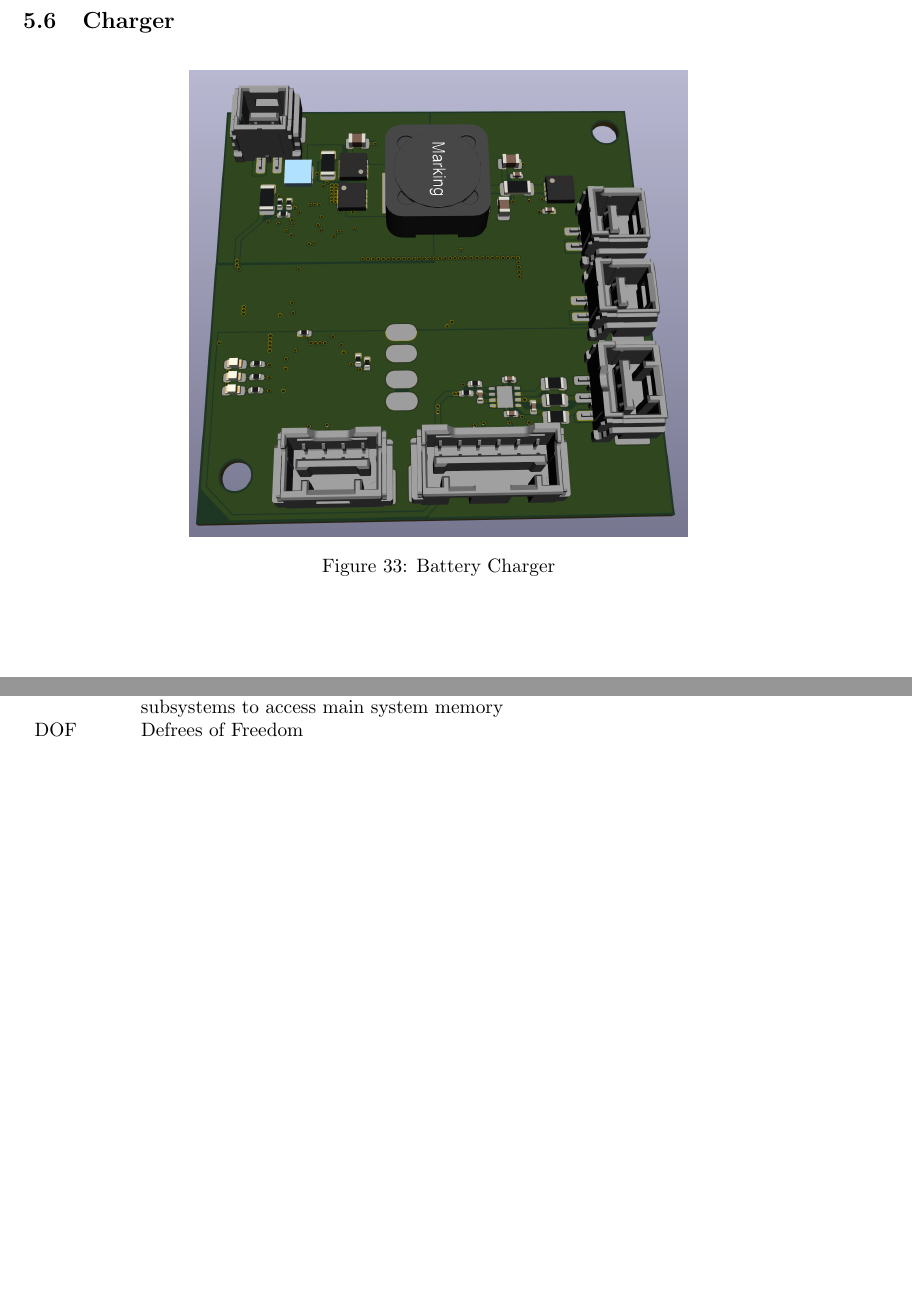
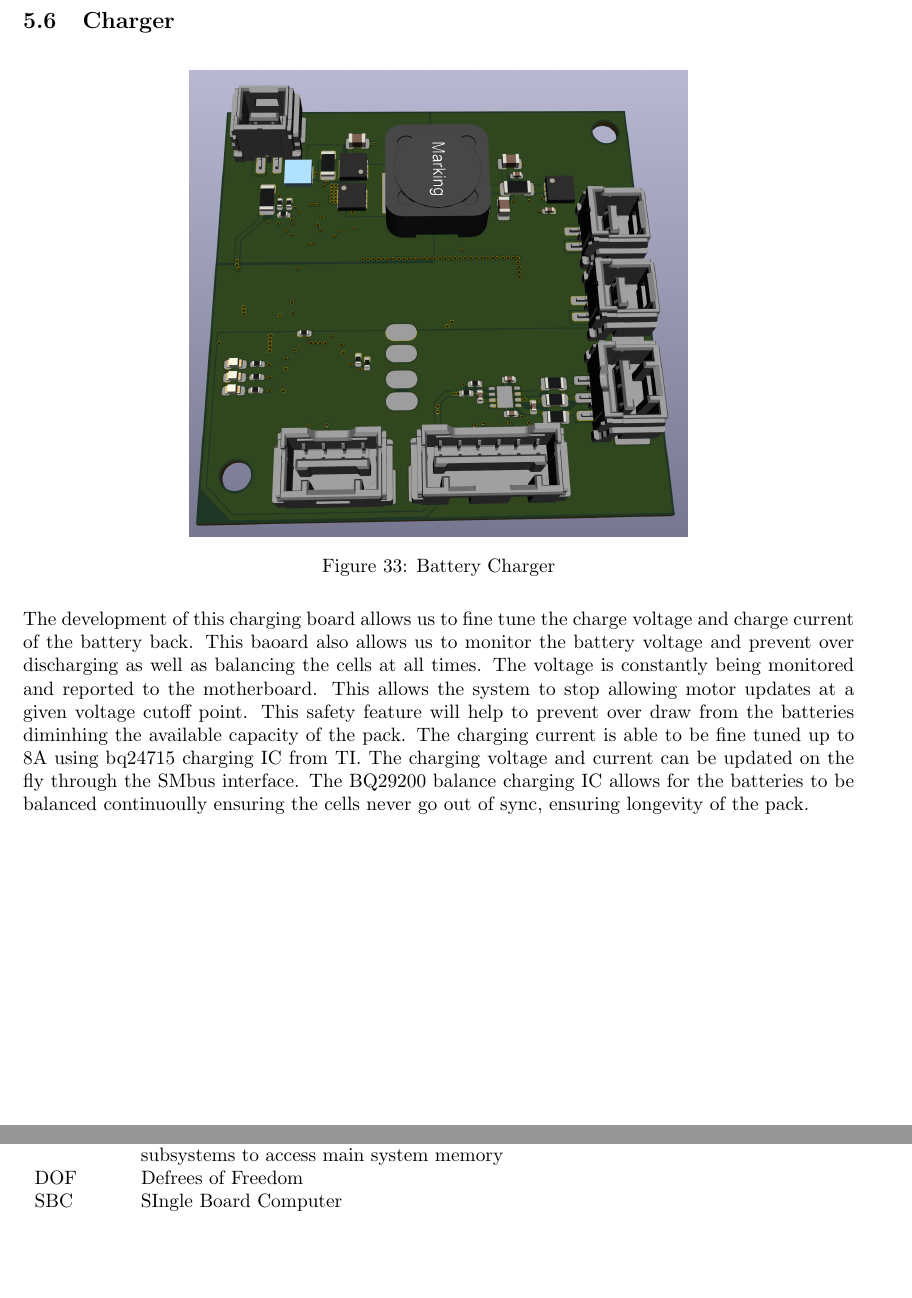
Before and after one commit to SmallKatMQP/SmallKat-MQP-Paper, a LaTeX paper (paper.tex, which reads sections/glossary.tex, sections/implementation.tex): two parts of pages 48 and 51 of 51, joined at a grey line, cut so that both start at the same text, the shorter picture padded with empty space. Compiled offline with pdfLaTeX; a LaTeX package or settings file that is missing is left out.

Commit message:
Updated charger section adn added sbc to glossary

```diff
--- a/sections/glossary.tex
+++ b/sections/glossary.tex
@@ -3,6 +3,7 @@
 
     \begin{tabular}{p{0.1\textwidth} p{0.9\textwidth}}
        DMA  & Direct Memory Access is a feature of computer systems that allows certain hardware subsystems to access main system memory  \\
-       DOF & Defrees of Freedom
+       DOF & Defrees of Freedom\\
+       SBC & SIngle Board Computer
     \end{tabular}
 \end{table}
--- a/sections/implementation.tex
+++ b/sections/implementation.tex
@@ -68,7 +68,7 @@ This location in XY is then extrapolated to the position on the foot by calculat
        \caption{Battery Charger}
        \label{fig:ChargerPCB}
    \end{figure}
-
+The development of this charging board allows us to fine tune the charge voltage and charge current of the battery back. This baoard also allows us to monitor the battery voltage and prevent over discharging as well as balancing the cells at all times. The voltage is constantly being monitored and reported to the motherboard. This allows the system to stop allowing motor updates at a given voltage cutoff point. This safety feature will help to prevent over draw from the batteries diminhing the available capacity of the pack. The charging current is able to be fine tuned up to 8A using bq24715 charging IC from TI. The charging voltage and current can be updated on the fly through the SMbus interface. The BQ29200 balance charging IC allows for the batteries to be balanced continuoully ensuring the cells never go out of sync, ensuring longevity of the pack.
 
 \subsection{Tail Control Board}
 \begin{figure}[H]
```
